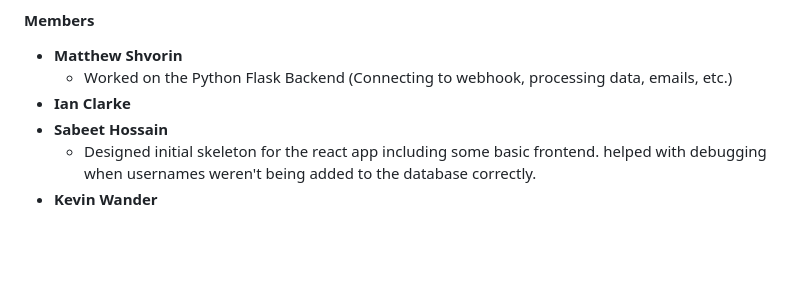
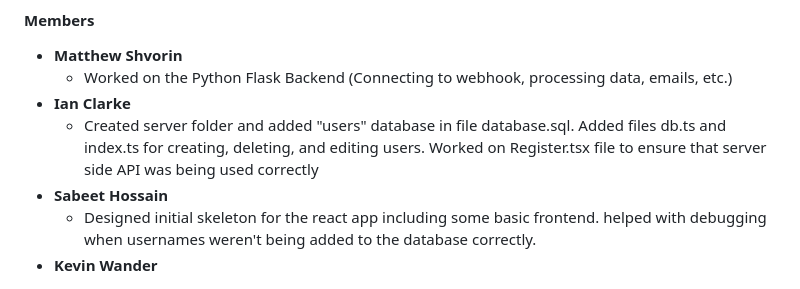
Before and after one commit to SabeetHossain/CSCI-499-Group-Project-MISK, a Markdown page: README.md, the part around the change. GitHub-like rendering; blank space fills up the shorter version.

```diff
--- a/README.md
+++ b/README.md
@@ -159,6 +159,7 @@ Click the "Sign Up" button and input your desired username.
 * **Matthew Shvorin**
   * Worked on the Python Flask Backend (Connecting to webhook, processing data, emails, etc.)
 * **Ian Clarke**
+  * Created server folder and added "users" database in file database.sql. Added files db.ts and index.ts for creating, deleting, and editing users. Worked on Register.tsx file to ensure that server side API was being used correctly
 * **Sabeet Hossain**
   * Designed initial skeleton for the react app including some basic frontend. helped with debugging when usernames weren't being added to the database correctly.
 * **Kevin Wander**
```
